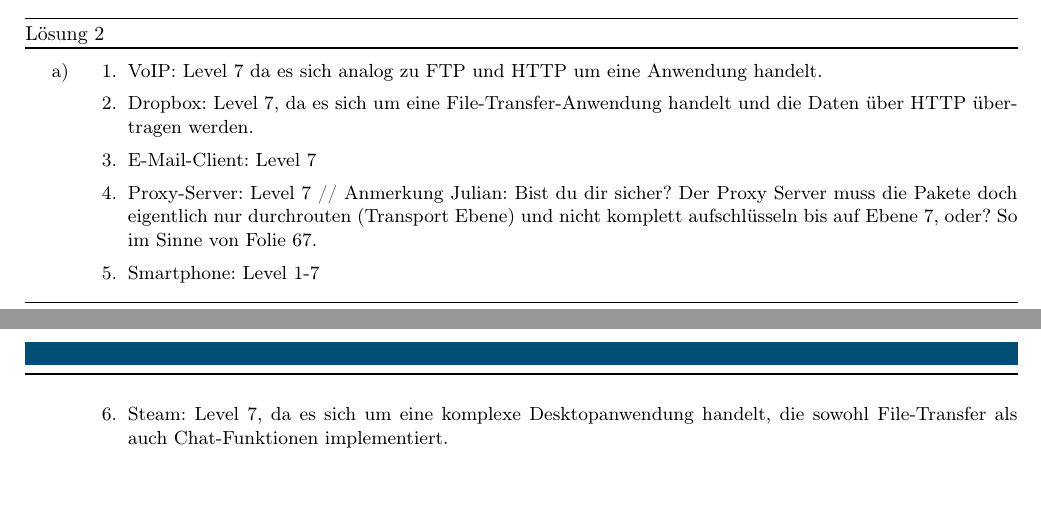
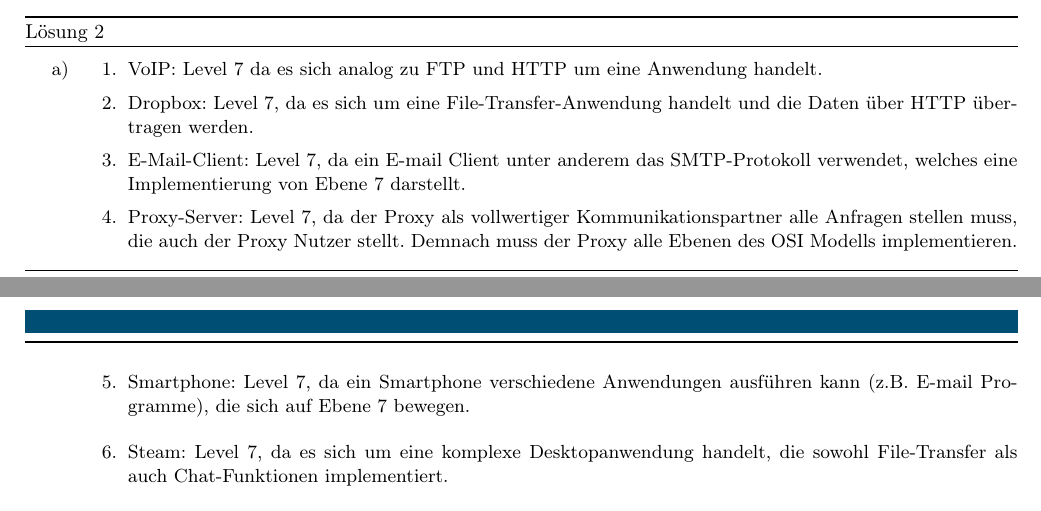
Before and after one commit to luelista/ncs-uebung, a LaTeX problem sheet (ncs_uebung_1.tex): two parts of pages 1 and 2 of 4, joined at a grey line, cut so that both start at the same text, the shorter picture padded with empty space. The pictures show the PDF file ncs_uebung_1.pdf that the author committed with the source.

Commit message:
aufgabe 2 a Erklärungen

```diff
--- a/ncs_uebung_1.tex
+++ b/ncs_uebung_1.tex
@@ -80,15 +80,15 @@ Level 7, da es sich um eine File-Transfer-Anwendung handelt und die Daten über
 
 \item
 E-Mail-Client:
-Level 7
+Level 7, da ein E-mail Client unter anderem das SMTP-Protokoll verwendet, welches eine Implementierung von Ebene 7 darstellt.
 
 \item
 Proxy-Server:
-Level 7 // Anmerkung Julian: Bist du dir sicher? Der Proxy Server muss die Pakete doch eigentlich nur durchrouten (Transport Ebene) und nicht komplett aufschlüsseln bis auf Ebene 7, oder? So im Sinne von Folie 67.
+Level 7, da der Proxy als vollwertiger Kommunikationspartner alle Anfragen stellen muss, die auch der Proxy Nutzer stellt. Demnach muss der Proxy alle Ebenen des OSI Modells implementieren.
 
 \item
 Smartphone:
-Level 1-7
+Level 7, da ein Smartphone verschiedene Anwendungen ausführen kann (z.B. E-mail Programme), die sich auf Ebene 7 bewegen.
 
 \item
 Steam:
```
Also changed, not shown: ncs_uebung_1.pdf.
